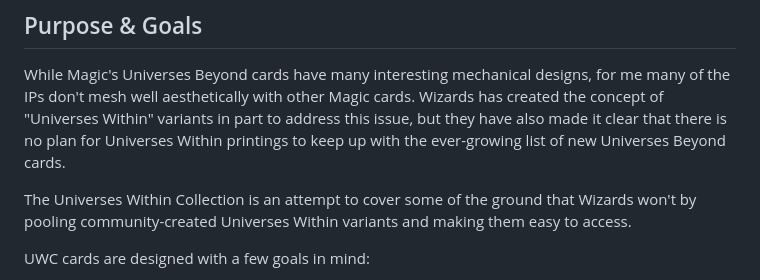
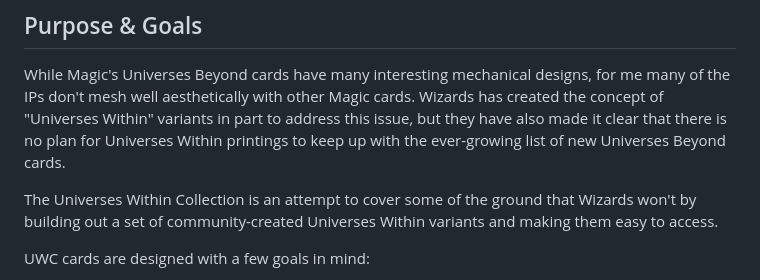
Before and after one commit to madelson/universes-within-collection, a Markdown page: README.md, the part around the change. Rendered like a GitHub page.

```diff
--- a/README.md
+++ b/README.md
@@ -8,7 +8,7 @@ The "Universes Within Collection" (UWC) aspires to be a community-created set of
 
 While Magic's Universes Beyond cards have many interesting mechanical designs, for me many of the IPs don't mesh well aesthetically with other Magic cards. Wizards has created the concept of "Universes Within" variants in part to address this issue, but they have also made it clear that there is no plan for Universes Within printings to keep up with the ever-growing list of new Universes Beyond cards.
 
-The Universes Within Collection is an attempt to cover some of the ground that Wizards won't by pooling community-created Universes Within variants and making them easy to access.
+The Universes Within Collection is an attempt to cover some of the ground that Wizards won't by building out a set of community-created Universes Within variants and making them easy to access.
 
 UWC cards are designed with a few goals in mind:
 1. _100% rules compatibility with the Universes Beyond originals._ These are not custom cards.
```
